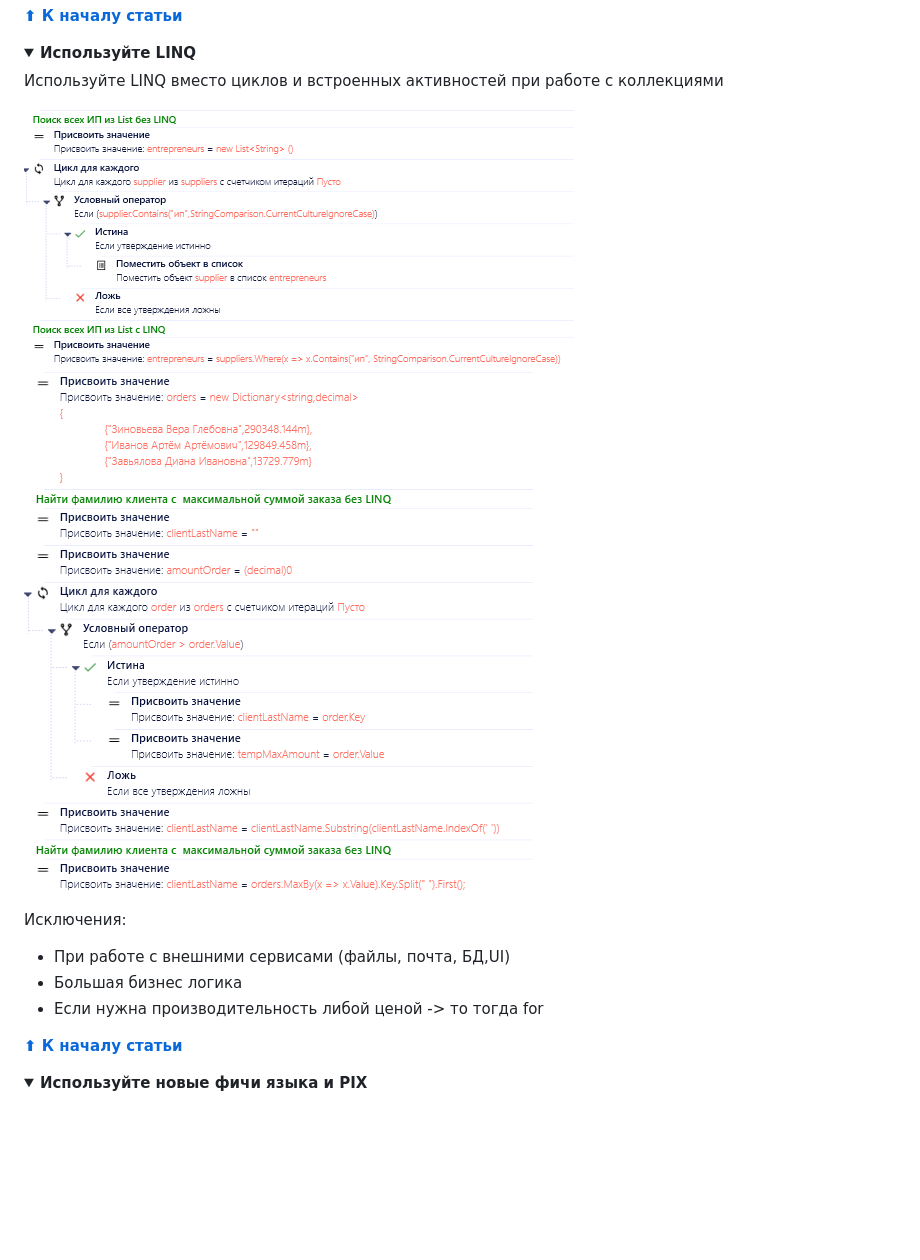
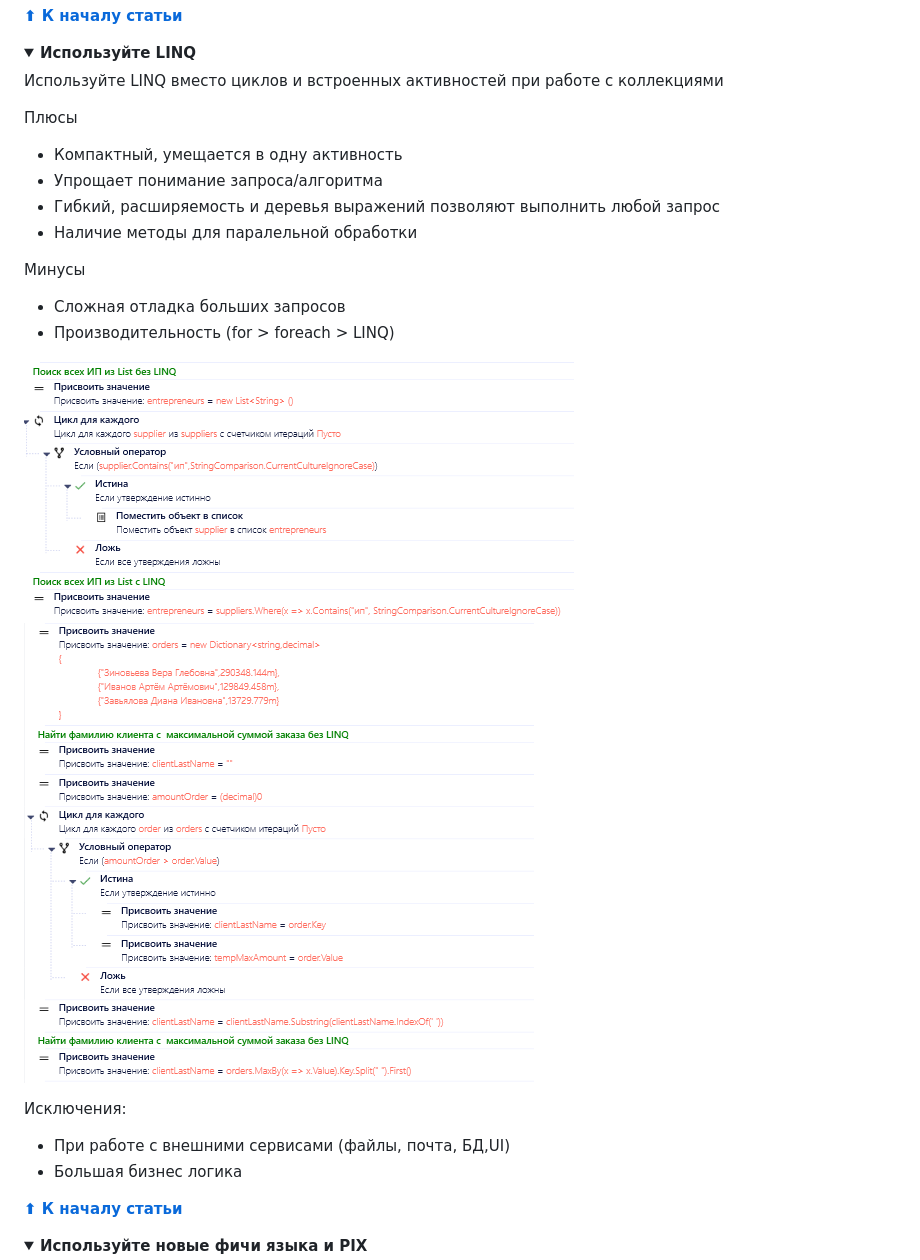
Before and after one commit to TheMrDJek/PixRpaDevelopmentConventions, a Markdown page: README.md, the part around the change. GitHub-like rendering; pictures changed too: common/UseLINQ2.png; folded sections open; blank space fills up the shorter version.

Commit message:
add coments linq

```diff
--- a/README.md
+++ b/README.md
@@ -207,13 +207,23 @@ SRP – принцип единой ответственности. Этот п
     <summary><b>Используйте LINQ</b></summary>
 
 Используйте LINQ вместо циклов и встроенных активностей при работе с коллекциями<p>
+
+Плюсы
+- Компактный, умещается в одну активность
+- Упрощает понимание запроса/алгоритма
+- Гибкий, расширяемость и деревья выражений позволяют выполнить любой запрос
+- Наличие методы для паралельной обработки
+
+Минусы
+- Сложная отладка больших запросов
+- Производительность (for > foreach > LINQ)
+
 ![UseLINQ](/common/UseLINQ.png)
 ![UseLINQ2](/common/UseLINQ2.png)
 
 Исключения:
 - При работе с внешними сервисами (файлы, почта, БД,UI)
 - Большая бизнес логика
-- Если нужна производительность либой ценой -> то тогда for
 
 **[⬆ К началу статьи](#в-этой-статье)**
 
```
